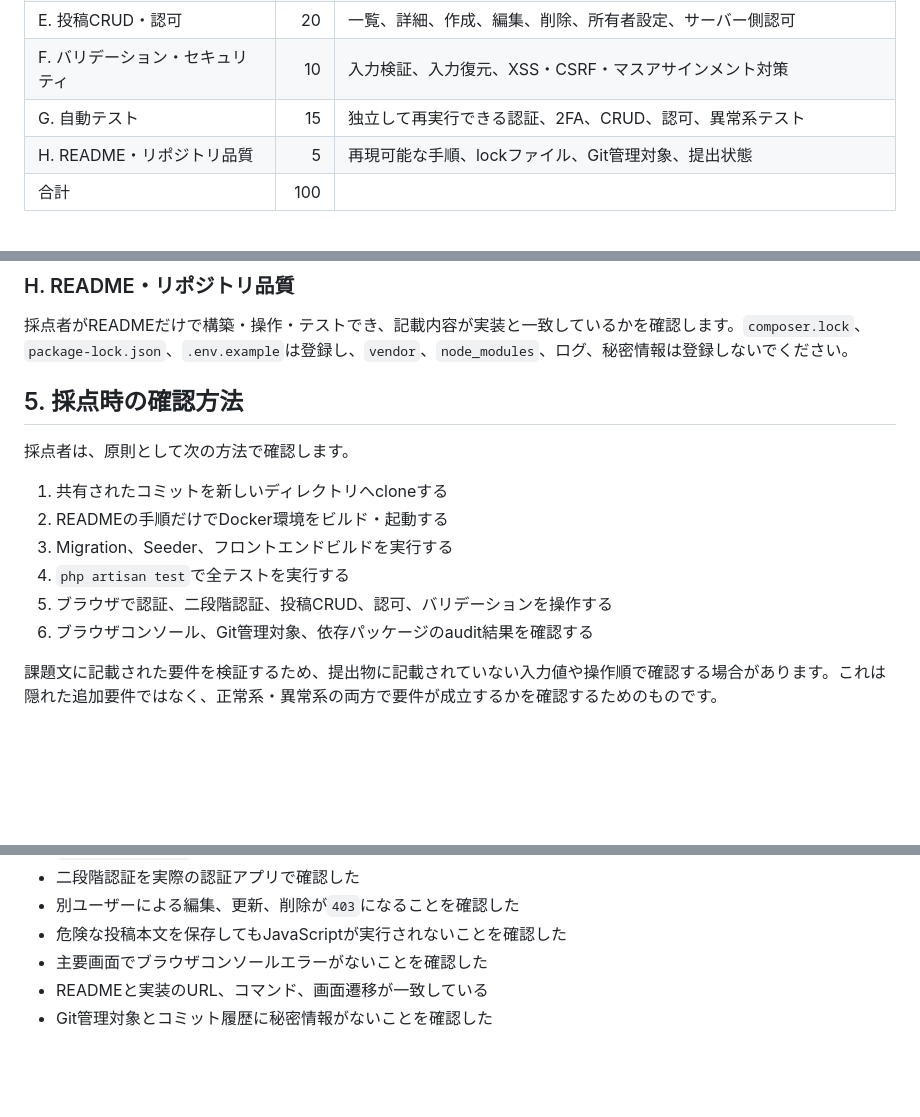
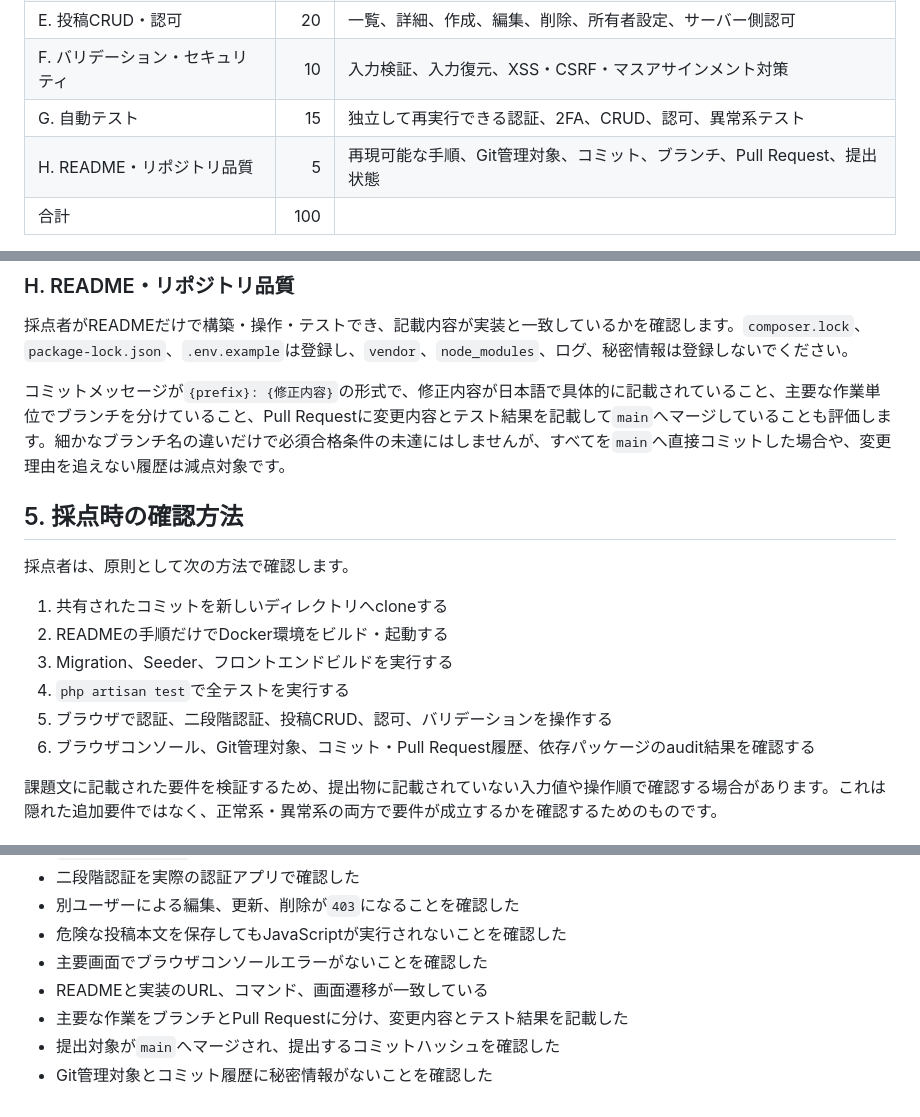
Before and after one commit to Final-Answer0000/Exercise_for_Pool, a Markdown page: laravel/evaluation.md, 3 parts joined by grey strips. Rendered like a GitHub page; blank space fills up the shorter version.

```diff
--- a/laravel/evaluation.md
+++ b/laravel/evaluation.md
@@ -104,7 +104,7 @@ React側でボタンを非表示にするだけでは条件を満たしません
 | E. 投稿CRUD・認可 | 20 | 一覧、詳細、作成、編集、削除、所有者設定、サーバー側認可 |
 | F. バリデーション・セキュリティ | 10 | 入力検証、入力復元、XSS・CSRF・マスアサインメント対策 |
 | G. 自動テスト | 15 | 独立して再実行できる認証、2FA、CRUD、認可、異常系テスト |
-| H. README・リポジトリ品質 | 5 | 再現可能な手順、lockファイル、Git管理対象、提出状態 |
+| H. README・リポジトリ品質 | 5 | 再現可能な手順、Git管理対象、コミット、ブランチ、Pull Request、提出状態 |
 | 合計 | 100 | |
 
 発展機能の数よりも、必須要件を正確に実装し、テストとREADMEを含めて第三者が確認できる状態へ仕上げることを重視します。
@@ -143,6 +143,8 @@ CRUDが要件どおり動作し、投稿所有者がサーバー側で正しく
 
 採点者がREADMEだけで構築・操作・テストでき、記載内容が実装と一致しているかを確認します。`composer.lock`、`package-lock.json`、`.env.example`は登録し、`vendor`、`node_modules`、ログ、秘密情報は登録しないでください。
 
+コミットメッセージが`{prefix}: {修正内容}`の形式で、修正内容が日本語で具体的に記載されていること、主要な作業単位でブランチを分けていること、Pull Requestに変更内容とテスト結果を記載して`main`へマージしていることも評価します。細かなブランチ名の違いだけで必須合格条件の未達にはしませんが、すべてを`main`へ直接コミットした場合や、変更理由を追えない履歴は減点対象です。
+
 ## 5. 採点時の確認方法
 
 採点者は、原則として次の方法で確認します。
@@ -152,7 +154,7 @@ CRUDが要件どおり動作し、投稿所有者がサーバー側で正しく
 3. Migration、Seeder、フロントエンドビルドを実行する
 4. `php artisan test`で全テストを実行する
 5. ブラウザで認証、二段階認証、投稿CRUD、認可、バリデーションを操作する
-6. ブラウザコンソール、Git管理対象、依存パッケージのaudit結果を確認する
+6. ブラウザコンソール、Git管理対象、コミット・Pull Request履歴、依存パッケージのaudit結果を確認する
 
 課題文に記載された要件を検証するため、提出物に記載されていない入力値や操作順で確認する場合があります。これは隠れた追加要件ではなく、正常系・異常系の両方で要件が成立するかを確認するためのものです。
 
@@ -168,4 +170,6 @@ CRUDが要件どおり動作し、投稿所有者がサーバー側で正しく
 - 危険な投稿本文を保存してもJavaScriptが実行されないことを確認した
 - 主要画面でブラウザコンソールエラーがないことを確認した
 - READMEと実装のURL、コマンド、画面遷移が一致している
+- 主要な作業をブランチとPull Requestに分け、変更内容とテスト結果を記載した
+- 提出対象が`main`へマージされ、提出するコミットハッシュを確認した
 - Git管理対象とコミット履歴に秘密情報がないことを確認した
```
Also changed, not shown: laravel/explanation.md (+58 -1 lines).
